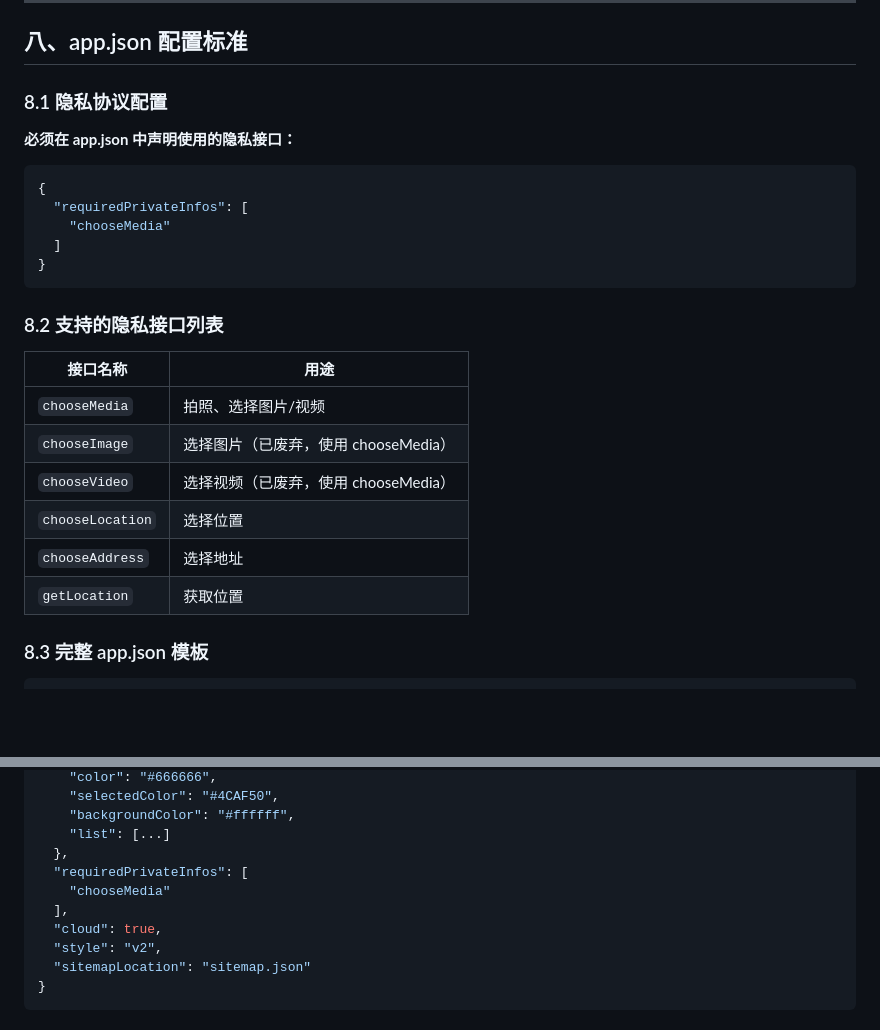
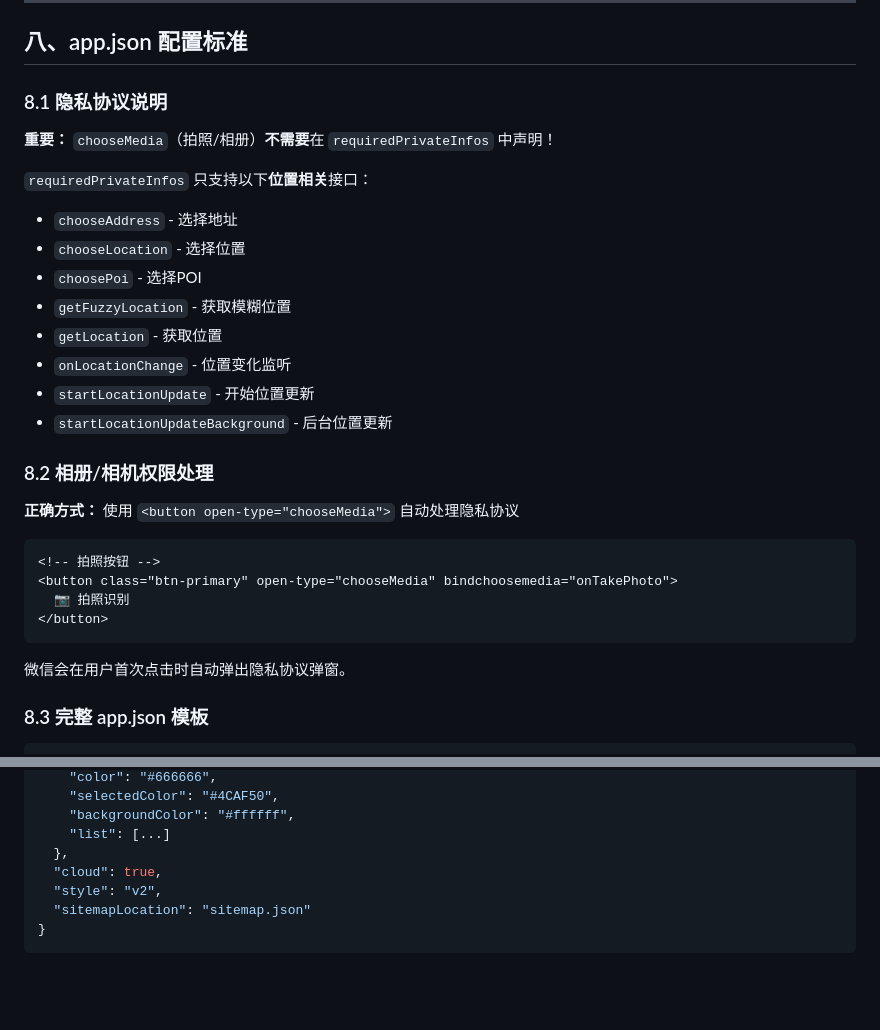
Before and after one commit to chongchong171/plant-encyclopedia, a Markdown page: docs/DESIGN_SPEC.md, 2 parts joined by grey strips. Rendered like a GitHub page; blank space fills up the shorter version.

Commit message:
docs: 修正设计规范 - requiredPrivateInfos 只支持位置相关接口

````diff
--- a/docs/DESIGN_SPEC.md
+++ b/docs/DESIGN_SPEC.md
@@ -447,28 +447,32 @@ bash scripts/setup-hooks.sh
 
 ## 八、app.json 配置标准
 
-### 8.1 隐私协议配置
+### 8.1 隐私协议说明
 
-**必须在 app.json 中声明使用的隐私接口：**
+**重要：** `chooseMedia`（拍照/相册）**不需要**在 `requiredPrivateInfos` 中声明！
 
-```json
-{
-  "requiredPrivateInfos": [
-    "chooseMedia"
-  ]
-}
+`requiredPrivateInfos` 只支持以下**位置相关**接口：
+- `chooseAddress` - 选择地址
+- `chooseLocation` - 选择位置
+- `choosePoi` - 选择POI
+- `getFuzzyLocation` - 获取模糊位置
+- `getLocation` - 获取位置
+- `onLocationChange` - 位置变化监听
+- `startLocationUpdate` - 开始位置更新
+- `startLocationUpdateBackground` - 后台位置更新
+
+### 8.2 相册/相机权限处理
+
+**正确方式：** 使用 `<button open-type="chooseMedia">` 自动处理隐私协议
+
+```xml
+<!-- 拍照按钮 -->
+<button class="btn-primary" open-type="chooseMedia" bindchoosemedia="onTakePhoto">
+  📷 拍照识别
+</button>
 ```
 
-### 8.2 支持的隐私接口列表
-
-| 接口名称 | 用途 |
-|---------|------|
-| `chooseMedia` | 拍照、选择图片/视频 |
-| `chooseImage` | 选择图片（已废弃，使用 chooseMedia） |
-| `chooseVideo` | 选择视频（已废弃，使用 chooseMedia） |
-| `chooseLocation` | 选择位置 |
-| `chooseAddress` | 选择地址 |
-| `getLocation` | 获取位置 |
+微信会在用户首次点击时自动弹出隐私协议弹窗。
 
 ### 8.3 完整 app.json 模板
 
@@ -498,9 +502,6 @@ bash scripts/setup-hooks.sh
     "backgroundColor": "#ffffff",
     "list": [...]
   },
-  "requiredPrivateInfos": [
-    "chooseMedia"
-  ],
   "cloud": true,
   "style": "v2",
   "sitemapLocation": "sitemap.json"
````
